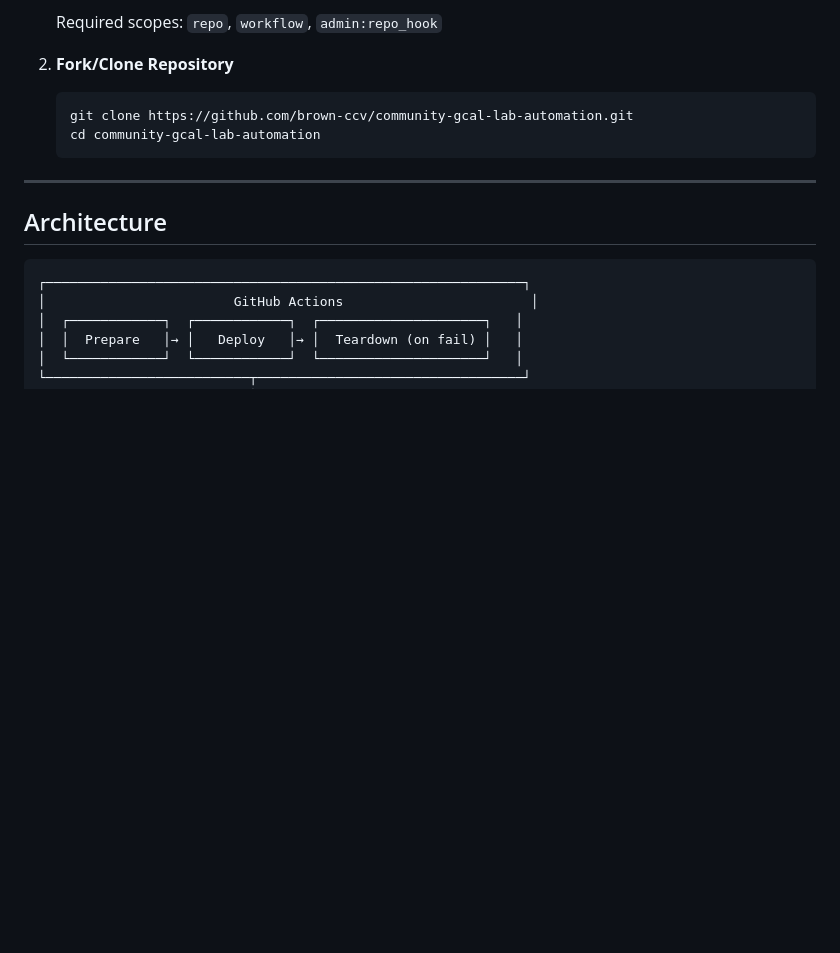
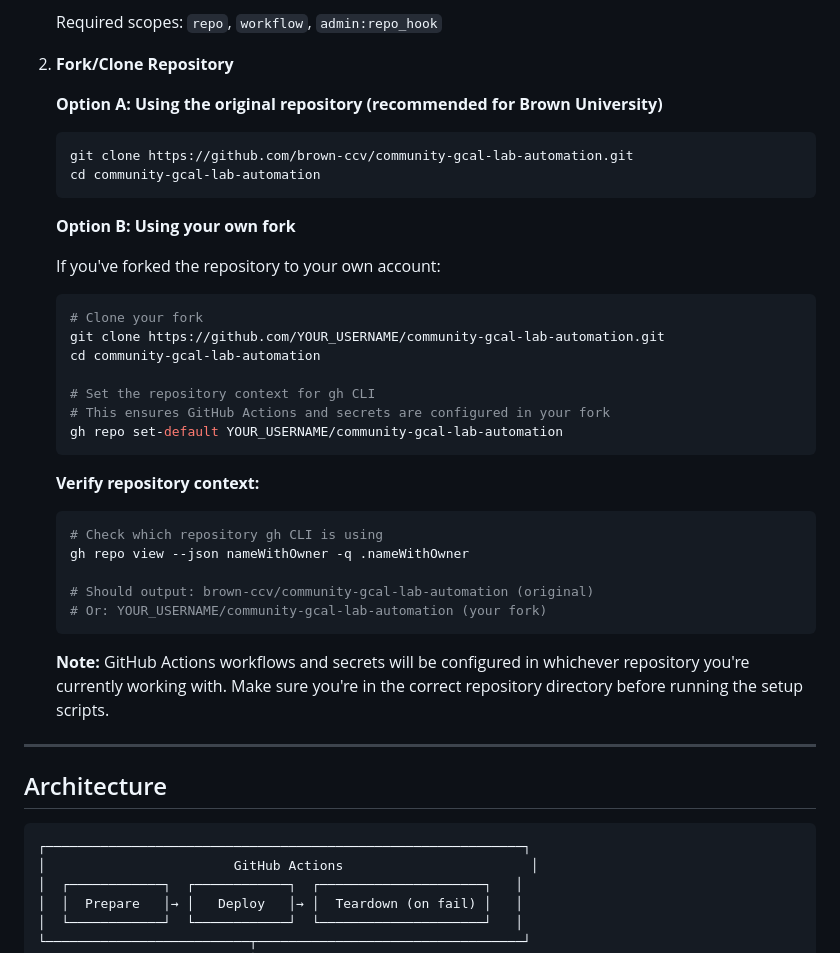
Before and after one commit to brown-ccv/community-gcal-lab-automation, a Markdown page: .deployment/DEPLOYMENT.md, the part around the change. GitHub-like rendering; blank space fills up the shorter version.

Commit message:
Add instructions for choosing between fork and original repository
Co-authored-by: hollandjg <2803227+hollandjg@users.noreply.github.com>

````diff
--- a/.deployment/DEPLOYMENT.md
+++ b/.deployment/DEPLOYMENT.md
@@ -107,10 +107,36 @@ This application is deployed to **Google Cloud Run**, a fully managed serverless
    Required scopes: `repo`, `workflow`, `admin:repo_hook`
 
 2. **Fork/Clone Repository**
+
+   **Option A: Using the original repository (recommended for Brown University)**
    ```bash
    git clone https://github.com/brown-ccv/community-gcal-lab-automation.git
    cd community-gcal-lab-automation
    ```
+
+   **Option B: Using your own fork**
+
+   If you've forked the repository to your own account:
+   ```bash
+   # Clone your fork
+   git clone https://github.com/YOUR_USERNAME/community-gcal-lab-automation.git
+   cd community-gcal-lab-automation
+
+   # Set the repository context for gh CLI
+   # This ensures GitHub Actions and secrets are configured in your fork
+   gh repo set-default YOUR_USERNAME/community-gcal-lab-automation
+   ```
+
+   **Verify repository context:**
+   ```bash
+   # Check which repository gh CLI is using
+   gh repo view --json nameWithOwner -q .nameWithOwner
+
+   # Should output: brown-ccv/community-gcal-lab-automation (original)
+   # Or: YOUR_USERNAME/community-gcal-lab-automation (your fork)
+   ```
+
+   **Note:** GitHub Actions workflows and secrets will be configured in whichever repository you're currently working with. Make sure you're in the correct repository directory before running the setup scripts.
 
 ---
 
````
